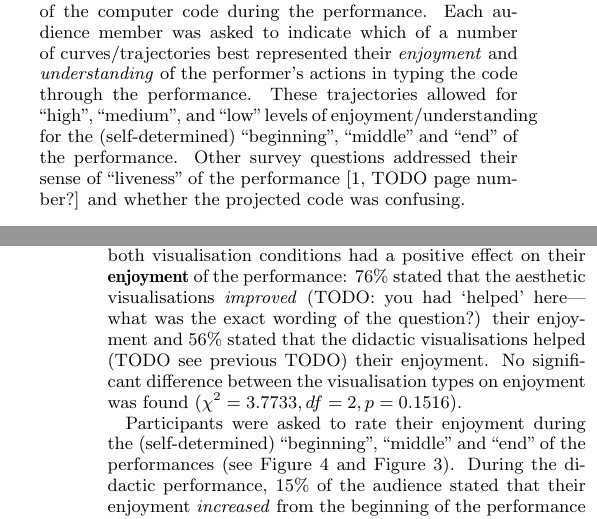
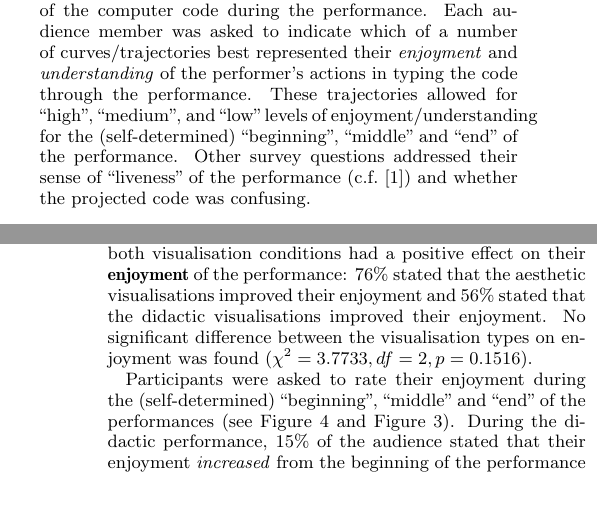
Before and after one commit to arrian/research-project, a LaTeX paper (ozchi-paper/arrian-ozchi-2014.tex): two parts of the columns of pages 1 and 3 of 4, joined at a grey line, cut so that both start at the same text, the shorter picture padded with empty space. Compiled offline with pdfLaTeX.

Commit message:
remove todos

```diff
--- a/ozchi-paper/arrian-ozchi-2014.tex
+++ b/ozchi-paper/arrian-ozchi-2014.tex
@@ -97,8 +97,8 @@ through the performance. These trajectories allowed for ``high'',
 ``medium'', and ``low'' levels of enjoyment/understanding for the
 (self-determined) ``beginning'', ``middle'' and ``end'' of the
 performance. Other survey questions addressed their sense of
-``liveness'' of the performance~\cite[TODO page number?]{Auslander}
-and whether the projected code was confusing.
+``liveness'' of the performance (c.f.~\cite{Auslander}) and whether
+the projected code was confusing.
 
 \subsection{Field Study Results}
 
@@ -256,12 +256,10 @@ Chi-squared analysis.
 Overall, the majority of the participants reported that both
 visualisation conditions had a positive effect on their
 \textbf{enjoyment} of the performance: $76\%$ stated that the
-aesthetic visualisations \emph{improved} (TODO: you had `helped'
-here---what was the exact wording of the question?) their enjoyment
-and $56\%$ stated that the didactic visualisations helped (TODO see
-previous TODO) their enjoyment. No significant difference between the
-visualisation types on enjoyment was found
-($\chi^2=3.7733,df=2,p=0.1516$).
+aesthetic visualisations improved their enjoyment and $56\%$ stated
+that the didactic visualisations improved their enjoyment. No
+significant difference between the visualisation types on enjoyment
+was found ($\chi^2=3.7733,df=2,p=0.1516$).
 
 Participants were asked to rate their enjoyment during the
 (self-determined) ``beginning'', ``middle'' and ``end'' of the
```
